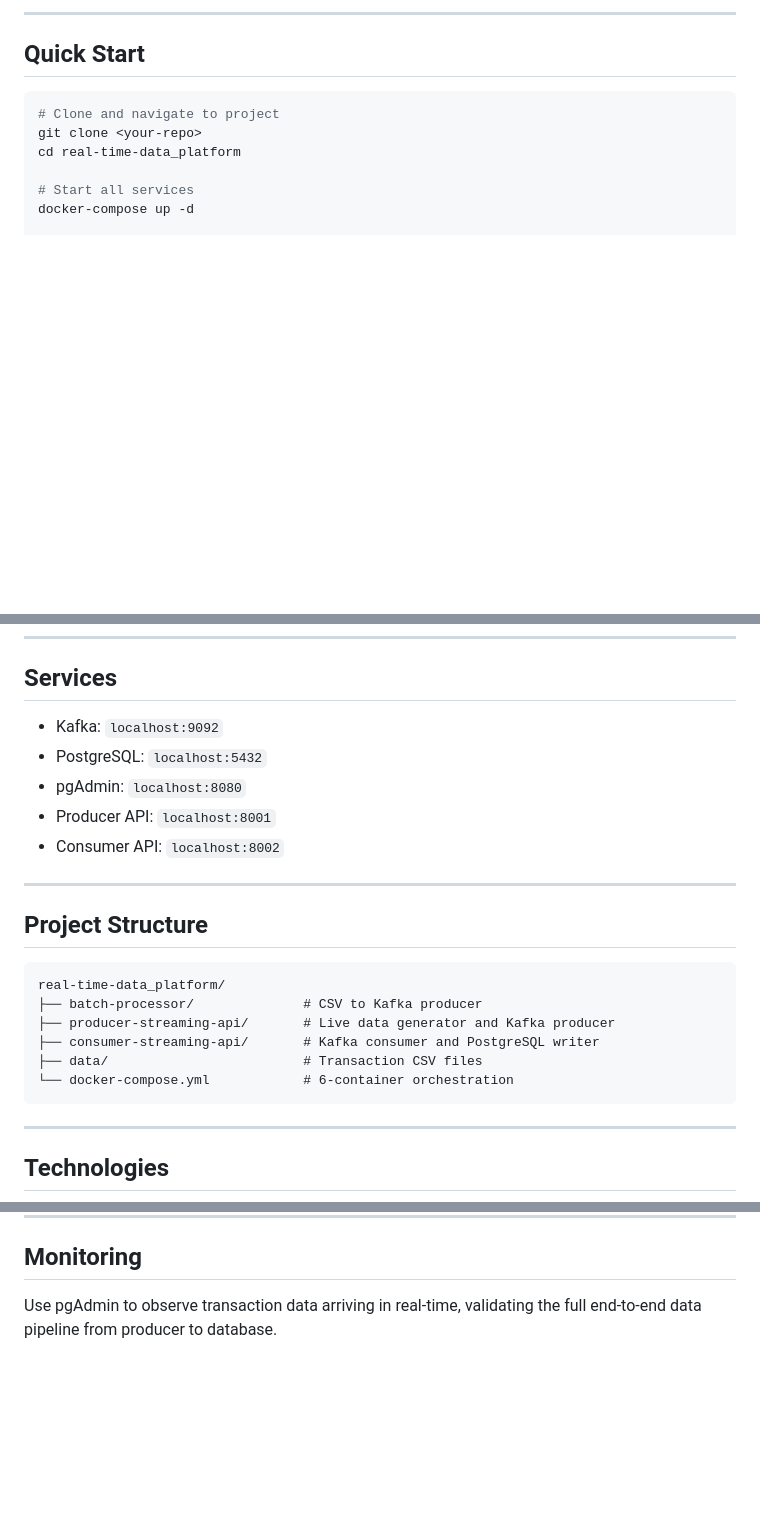
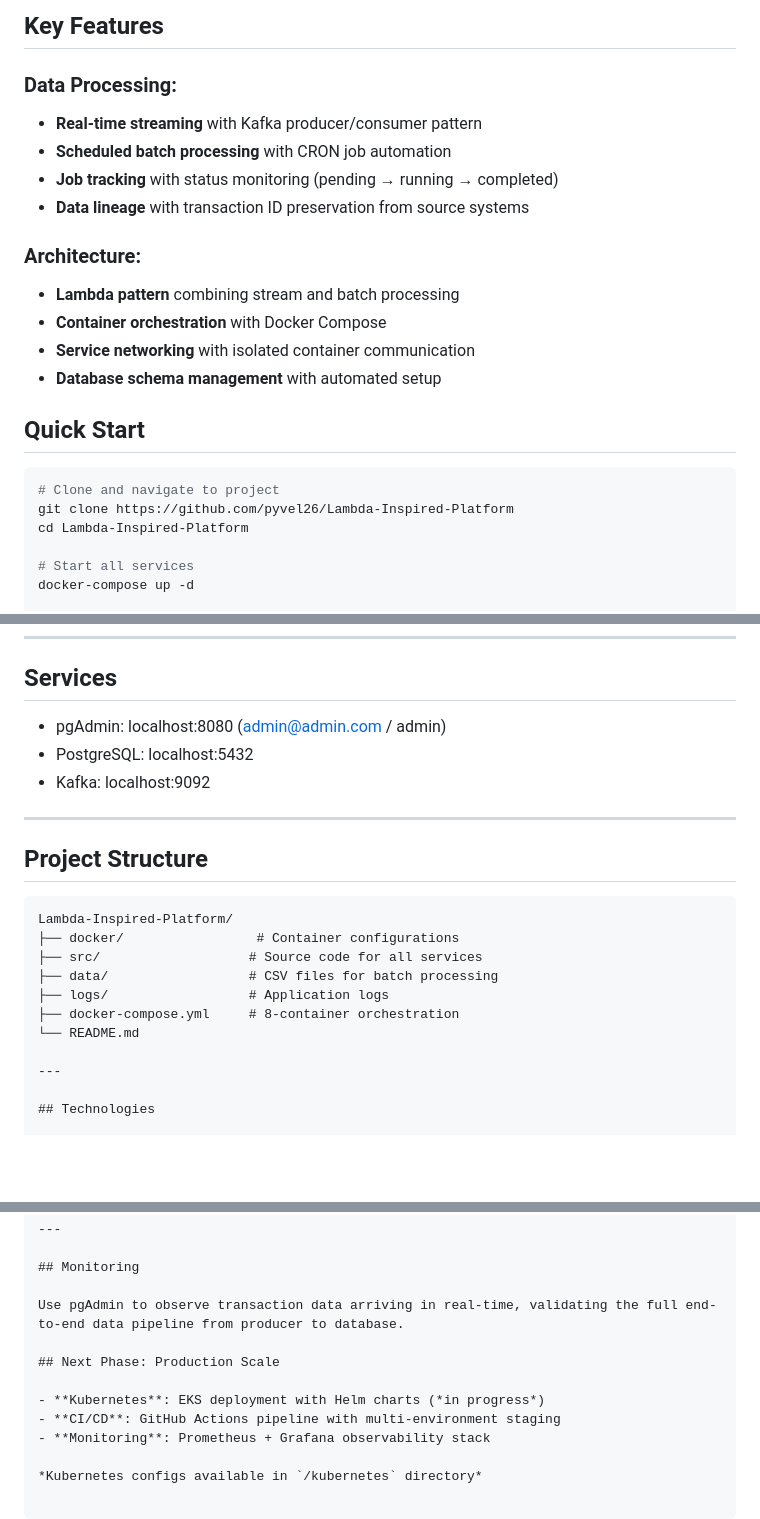
Before and after one commit to pyvel26/Lambda-Inspired-Platform, a Markdown page: README.MD, 3 parts joined by grey strips. Rendered like a GitHub page; blank space fills up the shorter version.

````diff
--- a/README.MD
+++ b/README.MD
@@ -56,12 +60,25 @@ Each container in this setup is capped with CPU and memory limits to avoid overl
 
----
+## Key Features
+
+### Data Processing:
+- **Real-time streaming** with Kafka producer/consumer pattern
+- **Scheduled batch processing** with CRON job automation
+- **Job tracking** with status monitoring (pending → running → completed)
+- **Data lineage** with transaction ID preservation from source systems
+
+### Architecture:
+- **Lambda pattern** combining stream and batch processing
+- **Container orchestration** with Docker Compose
+- **Service networking** with isolated container communication
+- **Database schema management** with automated setup
+
 
 ## Quick Start
 
 ```bash
 # Clone and navigate to project
-git clone <your-repo>
-cd real-time-data_platform
+git clone https://github.com/pyvel26/Lambda-Inspired-Platform
+cd Lambda-Inspired-Platform
 
 # Start all services
 docker-compose up -d
@@ -80,24 +97,21 @@ docker-compose exec kafka kafka-topics --list --bootstrap-server localhost:9092
 
 ## Services
 
-- Kafka: `localhost:9092`
-- PostgreSQL: `localhost:5432`
-- pgAdmin: `localhost:8080`
-- Producer API: `localhost:8001`
-- Consumer API: `localhost:8002`
-
+- pgAdmin: localhost:8080 (admin@admin.com / admin)
+- PostgreSQL: localhost:5432
+- Kafka: localhost:9092
 ---
 
 ## Project Structure
 
 ```
-real-time-data_platform/
-├── batch-processor/              # CSV to Kafka producer
-├── producer-streaming-api/       # Live data generator and Kafka producer
-├── consumer-streaming-api/       # Kafka consumer and PostgreSQL writer
-├── data/                         # Transaction CSV files
-└── docker-compose.yml            # 6-container orchestration
-```
+Lambda-Inspired-Platform/
+├── docker/                 # Container configurations
+├── src/                   # Source code for all services
+├── data/                  # CSV files for batch processing
+├── logs/                  # Application logs
+├── docker-compose.yml     # 8-container orchestration
+└── README.md
 
 ---
 
@@ -127,3 +141,11 @@ Built to practice:
 ## Monitoring
 
 Use pgAdmin to observe transaction data arriving in real-time, validating the full end-to-end data pipeline from producer to database.
+
+## Next Phase: Production Scale
+
+- **Kubernetes**: EKS deployment with Helm charts (*in progress*)
+- **CI/CD**: GitHub Actions pipeline with multi-environment staging
+- **Monitoring**: Prometheus + Grafana observability stack
+
+*Kubernetes configs available in `/kubernetes` directory*
````
Also changed, not shown: other parts of README.MD (+35 -31 lines).
